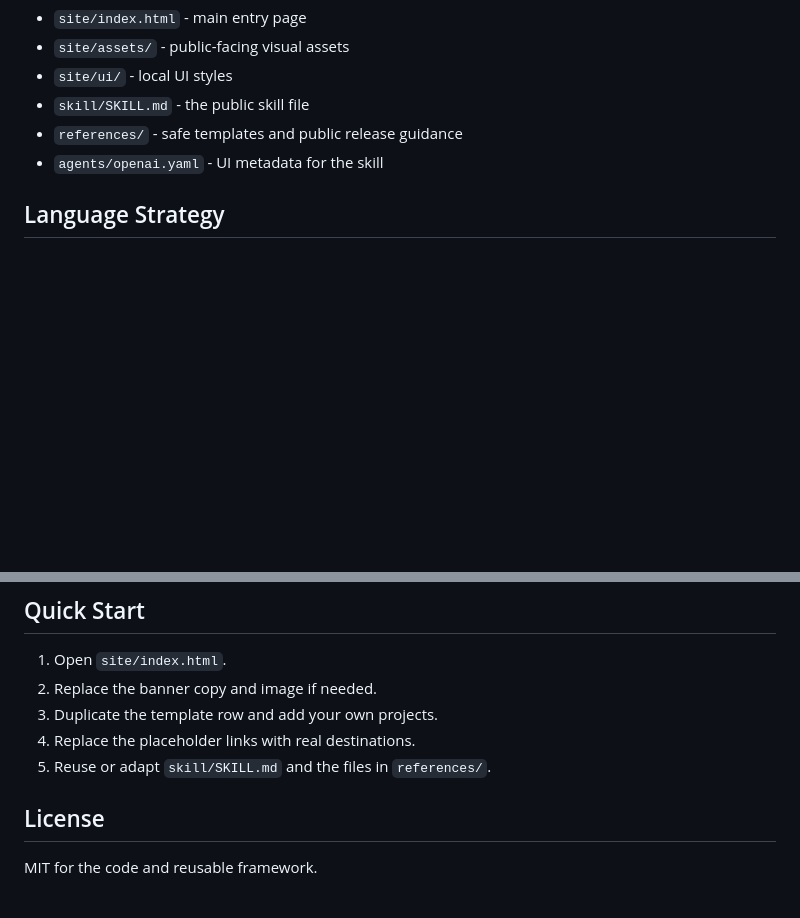
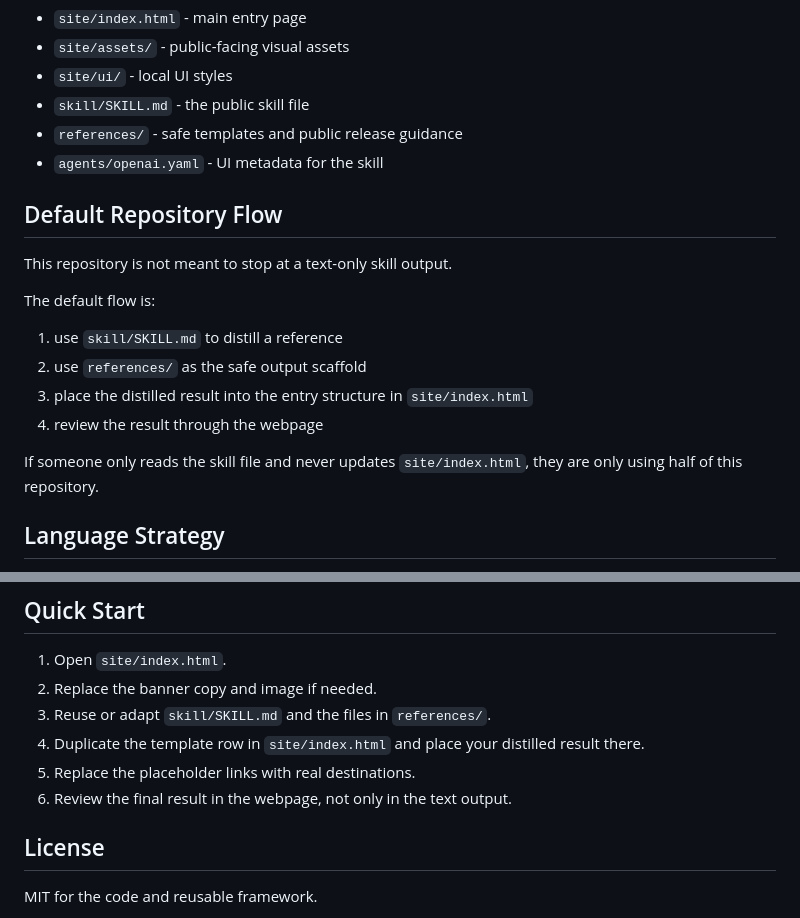
Before and after one commit to julilaoshi/takeaway-skill, a Markdown page: README.md, 2 parts joined by grey strips. Rendered like a GitHub page; blank space fills up the shorter version.

Commit message:
Clarify public workflow and site handoff

```diff
--- a/README.md
+++ b/README.md
@@ -70,6 +70,19 @@ If you want results closer to my social media demos, a multi-skill workflow is u
 - `references/` - safe templates and public release guidance
 - `agents/openai.yaml` - UI metadata for the skill
 
+## Default Repository Flow
+
+This repository is not meant to stop at a text-only skill output.
+
+The default flow is:
+
+1. use `skill/SKILL.md` to distill a reference
+2. use `references/` as the safe output scaffold
+3. place the distilled result into the entry structure in `site/index.html`
+4. review the result through the webpage
+
+If someone only reads the skill file and never updates `site/index.html`, they are only using half of this repository.
+
 ## Language Strategy
 
 - Branding copy can stay in Chinese.
@@ -93,9 +106,10 @@ In short:
 
 1. Open `site/index.html`.
 2. Replace the banner copy and image if needed.
-3. Duplicate the template row and add your own projects.
-4. Replace the placeholder links with real destinations.
-5. Reuse or adapt `skill/SKILL.md` and the files in `references/`.
+3. Reuse or adapt `skill/SKILL.md` and the files in `references/`.
+4. Duplicate the template row in `site/index.html` and place your distilled result there.
+5. Replace the placeholder links with real destinations.
+6. Review the final result in the webpage, not only in the text output.
 
 ## License
 
```
Also changed, not shown: README.zh-CN.md (+21 -3 lines), skill/SKILL.md (+19 -0 lines).
